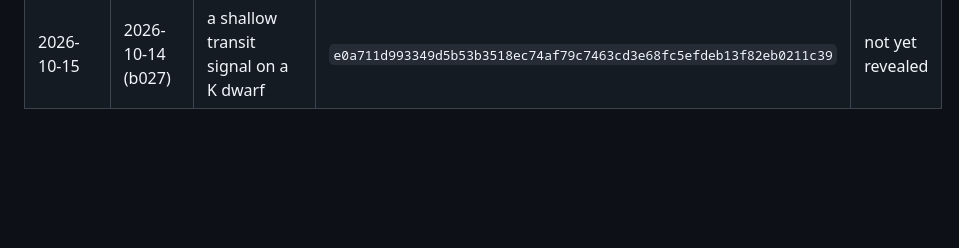
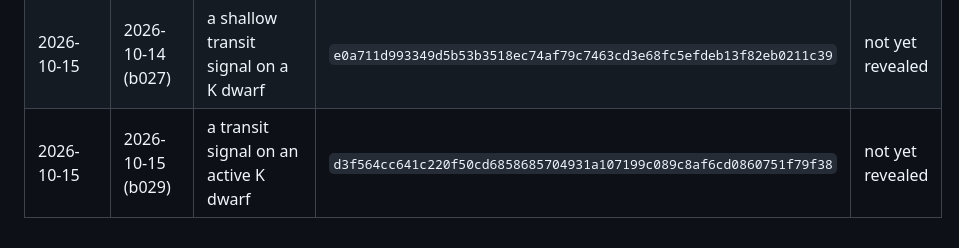
Before and after one commit to moosesteve21/PlanetCandidates, a Markdown page: discovery_log.md, the part around the change. GitHub-like rendering; blank space fills up the shorter version.

Commit message:
Discovery log: a b029 fingerprint
Co-Authored-By: Claude Opus 5.5 <noreply@anthropic.com>

```diff
--- a/discovery_log.md
+++ b/discovery_log.md
@@ -24,3 +24,4 @@ candidate was found by that date. This file's git history on GitHub dates each l
 | 2026-10-15 | 2026-10-14 (b027) | a transit signal on a G/K star | `e90b053b8c56f9435e08117c9c041fe54efa2a54b0e414660ce78693ad3ec700` | not yet revealed |
 | 2026-10-15 | 2026-10-14 (b027) | a transit signal on a K dwarf | `a95174ac016b18b89afdbd0c92367baf1910e348a2230dd1fcd31102c27aa04d` | not yet revealed |
 | 2026-10-15 | 2026-10-14 (b027) | a shallow transit signal on a K dwarf | `e0a711d993349d5b53b3518ec74af79c7463cd3e68fc5efdeb13f82eb0211c39` | not yet revealed |
+| 2026-10-15 | 2026-10-15 (b029) | a transit signal on an active K dwarf | `d3f564cc641c220f50cd6858685704931a107199c089c8af6cd0860751f79f38` | not yet revealed |
```
